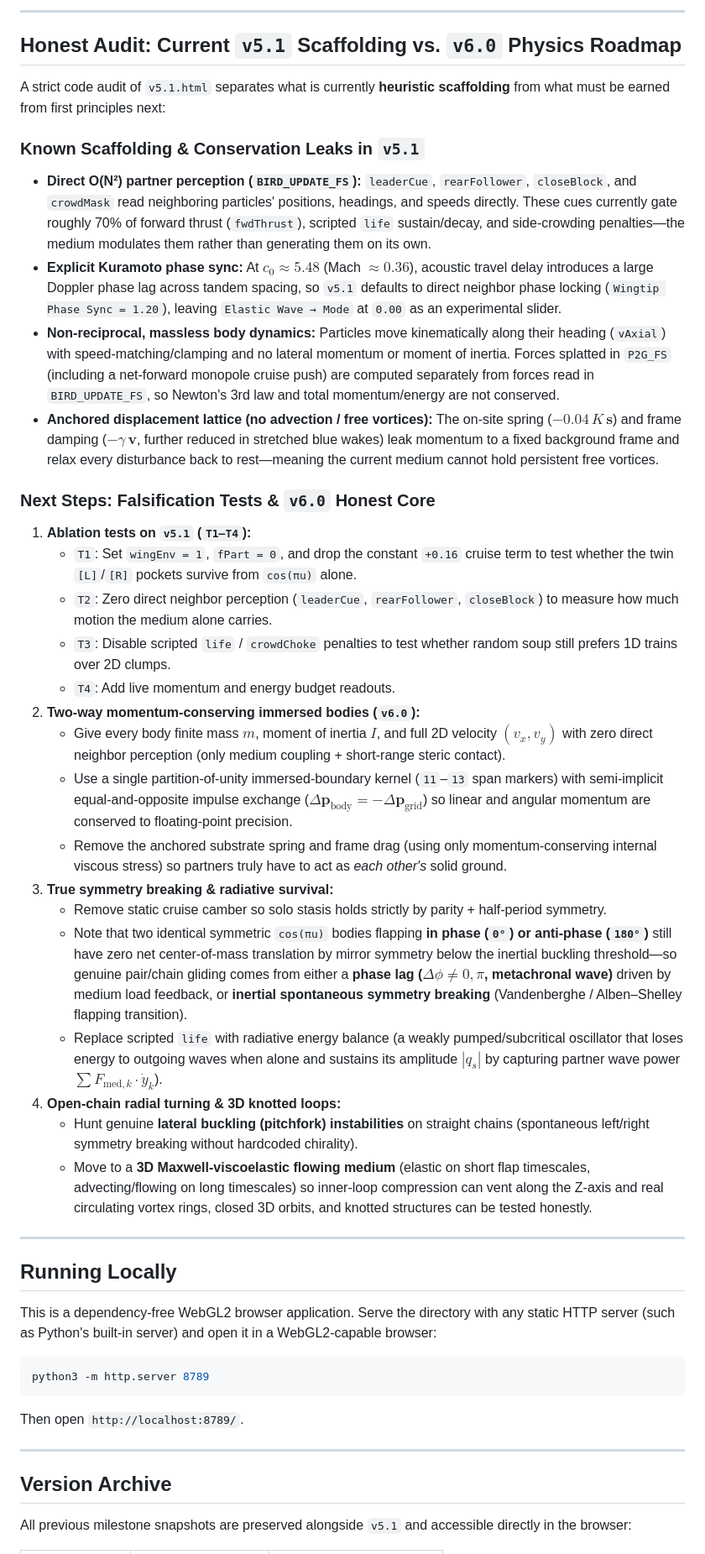
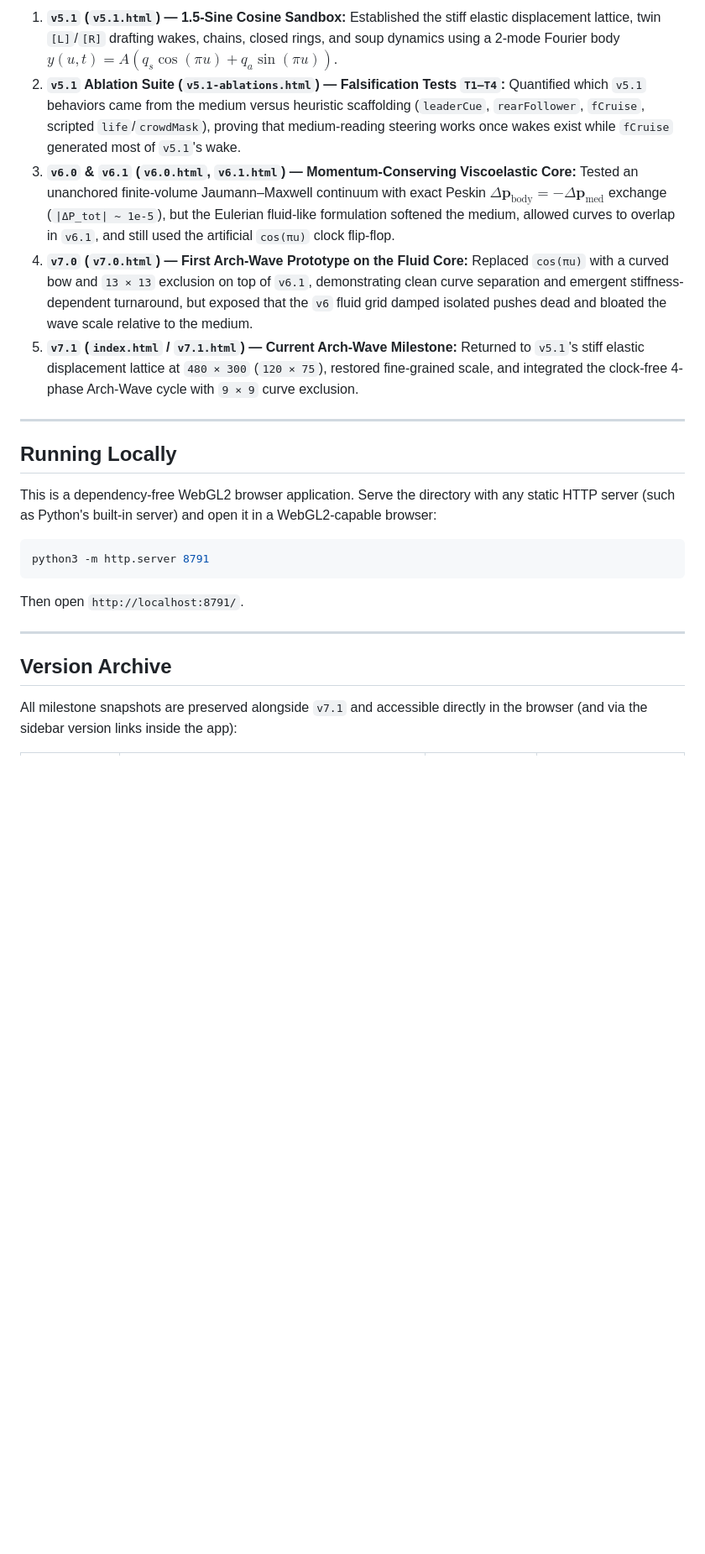
Before and after one commit to VirtualOrganics/Aether-Strings, a Markdown page: README.md, the part around one of its changes. Shown at 84% size. GitHub-like rendering; blank space fills up the shorter version.

Commit message:
Milestone v7.1: Arch-wave baseline on stiff elastic lattice + README & version archive update

````diff
--- a/README.md
+++ b/README.md
@@ -54,33 +47,9 @@ with base stroke amplitude $A = 0.34$ (plus a small cruise camber $0.06 \cdot \t
 
----
-
-## Honest Audit: Current `v5.1` Scaffolding vs. `v6.0` Physics Roadmap
-
-A strict code audit of `v5.1.html` separates what is currently **heuristic scaffolding** from what must be earned from first principles next:
-
-### Known Scaffolding & Conservation Leaks in `v5.1`
-- **Direct O(N²) partner perception (`BIRD_UPDATE_FS`):** `leaderCue`, `rearFollower`, `closeBlock`, and `crowdMask` read neighboring particles' positions, headings, and speeds directly. These cues currently gate roughly 70% of forward thrust (`fwdThrust`), scripted `life` sustain/decay, and side-crowding penalties—the medium modulates them rather than generating them on its own.
-- **Explicit Kuramoto phase sync:** At $c_0 \approx 5.48$ (Mach $\approx 0.36$), acoustic travel delay introduces a large Doppler phase lag across tandem spacing, so `v5.1` defaults to direct neighbor phase locking (`Wingtip Phase Sync = 1.20`), leaving `Elastic Wave → Mode` at `0.00` as an experimental slider.
-- **Non-reciprocal, massless body dynamics:** Particles move kinematically along their heading (`vAxial`) with speed-matching/clamping and no lateral momentum or moment of inertia. Forces splatted in `P2G_FS` (including a net-forward monopole cruise push) are computed separately from forces read in `BIRD_UPDATE_FS`, so Newton's 3rd law and total momentum/energy are not conserved.
-- **Anchored displacement lattice (no advection / free vortices):** The on-site spring ($-0.04\,K\,\mathbf{s}$) and frame damping ($-\gamma\,\mathbf{v}$, further reduced in stretched blue wakes) leak momentum to a fixed background frame and relax every disturbance back to rest—meaning the current medium cannot hold persistent free vortices.
-
-### Next Steps: Falsification Tests & `v6.0` Honest Core
-1. **Ablation tests on `v5.1` (`T1–T4`):**
-   - `T1`: Set `wingEnv = 1`, `fPart = 0`, and drop the constant `+0.16` cruise term to test whether the twin `[L]`/`[R]` pockets survive from `cos(πu)` alone.
-   - `T2`: Zero direct neighbor perception (`leaderCue`, `rearFollower`, `closeBlock`) to measure how much motion the medium alone carries.
-   - `T3`: Disable scripted `life` / `crowdChoke` penalties to test whether random soup still prefers 1D trains over 2D clumps.
-   - `T4`: Add live momentum and energy budget readouts.
-2. **Two-way momentum-conserving immersed bodies (`v6.0`):**
-   - Give every body finite mass $m$, moment of inertia $I$, and full 2D velocity $(v_x, v_y)$ with zero direct neighbor perception (only medium coupling + short-range steric contact).
-   - Use a single partition-of-unity immersed-boundary kernel (`11`–`13` span markers) with semi-implicit equal-and-opposite impulse exchange ($\Delta \mathbf{p}_{\text{body}} = -\Delta \mathbf{p}_{\text{grid}}$) so linear and angular momentum are conserved to floating-point precision.
-   - Remove the anchored substrate spring and frame drag (using only momentum-conserving internal viscous stress) so partners truly have to act as *each other's* solid ground.
-3. **True symmetry breaking & radiative survival:**
-   - Remove static cruise camber so solo stasis holds strictly by parity + half-period symmetry.
-   - Note that two identical symmetric `cos(πu)` bodies flapping **in phase (`0°`) or anti-phase (`180°`)** still have zero net center-of-mass translation by mirror symmetry below the inertial buckling threshold—so genuine pair/chain gliding comes from either a **phase lag ($\Delta\phi \neq 0, \pi$, metachronal wave)** driven by medium load feedback, or **inertial spontaneous symmetry breaking** (Vandenberghe / Alben–Shelley flapping transition).
-   - Replace scripted `life` with radiative energy balance (a weakly pumped/subcritical oscillator that loses energy to outgoing waves when alone and sustains its amplitude $|q_s|$ by capturing partner wave power $\sum F_{\text{med},k} \cdot \dot{y}_k$).
-4. **Open-chain radial turning & 3D knotted loops:**
-   - Hunt genuine **lateral buckling (pitchfork) instabilities** on straight chains (spontaneous left/right symmetry breaking without hardcoded chirality).
-   - Move to a **3D Maxwell-viscoelastic flowing medium** (elastic on short flap timescales, advecting/flowing on long timescales) so inner-loop compression can vent along the Z-axis and real circulating vortex rings, closed 3D orbits, and knotted structures can be tested honestly.
+1. **`v5.1` (`v5.1.html`) — 1.5-Sine Cosine Sandbox:** Established the stiff elastic displacement lattice, twin `[L]`/`[R]` drafting wakes, chains, closed rings, and soup dynamics using a 2-mode Fourier body $y(u,t) = A(q_s\cos(\pi u) + q_a\sin(\pi u))$.
+2. **`v5.1` Ablation Suite (`v5.1-ablations.html`) — Falsification Tests `T1–T4`:** Quantified which `v5.1` behaviors came from the medium versus heuristic scaffolding (`leaderCue`, `rearFollower`, `fCruise`, scripted `life`/`crowdMask`), proving that medium-reading steering works once wakes exist while `fCruise` generated most of `v5.1`'s wake.
+3. **`v6.0` & `v6.1` (`v6.0.html`, `v6.1.html`) — Momentum-Conserving Viscoelastic Core:** Tested an unanchored finite-volume Jaumann–Maxwell continuum with exact Peskin $\Delta\mathbf{p}_{\text{body}} = -\Delta\mathbf{p}_{\text{med}}$ exchange (`|ΔP_tot| ~ 1e-5`), but the Eulerian fluid-like formulation softened the medium, allowed curves to overlap in `v6.1`, and still used the artificial `cos(πu)` clock flip-flop.
+4. **`v7.0` (`v7.0.html`) — First Arch-Wave Prototype on the Fluid Core:** Replaced `cos(πu)` with a curved bow and `13 × 13` exclusion on top of `v6.1`, demonstrating clean curve separation and emergent stiffness-dependent turnaround, but exposed that the `v6` fluid grid damped isolated pushes dead and bloated the wave scale relative to the medium.
+5. **`v7.1` (`index.html` / `v7.1.html`) — Current Arch-Wave Milestone:** Returned to `v5.1`'s stiff elastic displacement lattice at `480 × 300` (`120 × 75`), restored fine-grained scale, and integrated the clock-free 4-phase Arch-Wave cycle with `9 × 9` curve exclusion.
 
 ---
 
@@ -89,14 +58,14 @@ A strict code audit of `v5.1.html` separates what is currently **heuristic scaff
 This is a dependency-free WebGL2 browser application. Serve the directory with any static HTTP server (such as Python's built-in server) and open it in a WebGL2-capable browser:
 
 ```bash
-python3 -m http.server 8789
+python3 -m http.server 8791
 ```
 
-Then open `http://localhost:8789/`.
+Then open `http://localhost:8791/`.
 
 ---
 
 ## Version Archive
 
-All previous milestone snapshots are preserved alongside `v5.1` and accessible directly in the browser:
+All milestone snapshots are preserved alongside `v7.1` and accessible directly in the browser (and via the sidebar version links inside the app):
 
````
Also changed, not shown: other parts of README.md (+46 -48 lines), assets/arch-wave-cycle.png (added), 6 other files.
